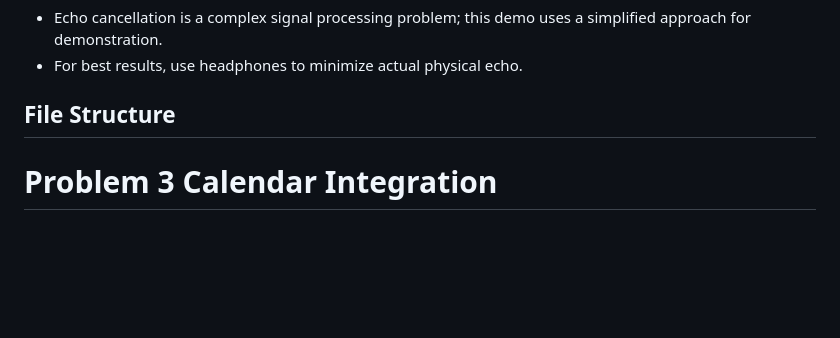
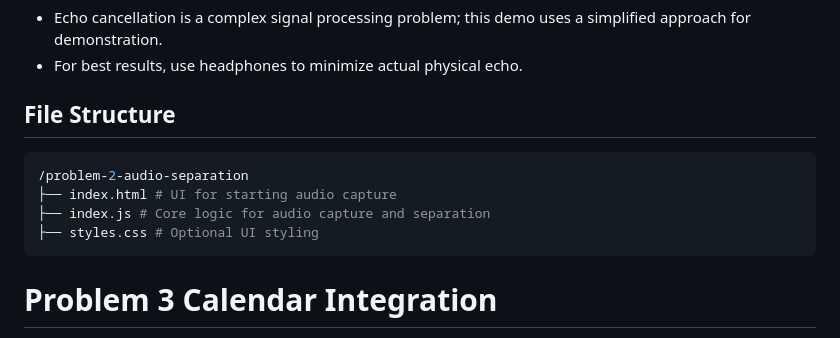
Before and after one commit to HarxitG/AudioSync, a Markdown page: README.md, the part around the change. Drawn GitHub-style; blank space fills up the shorter version.

````diff
--- a/README.md
+++ b/README.md
@@ -39,8 +39,12 @@ Using the Web MediaStream APIs and the Web Audio API, this project captures both
 - For best results, use headphones to minimize actual physical echo.
 
 ## File Structure
-
-
+```bash
+/problem-2-audio-separation
+├── index.html # UI for starting audio capture
+├── index.js # Core logic for audio capture and separation
+├── styles.css # Optional UI styling
+```
 
 # Problem 3 Calendar Integration
 
````
